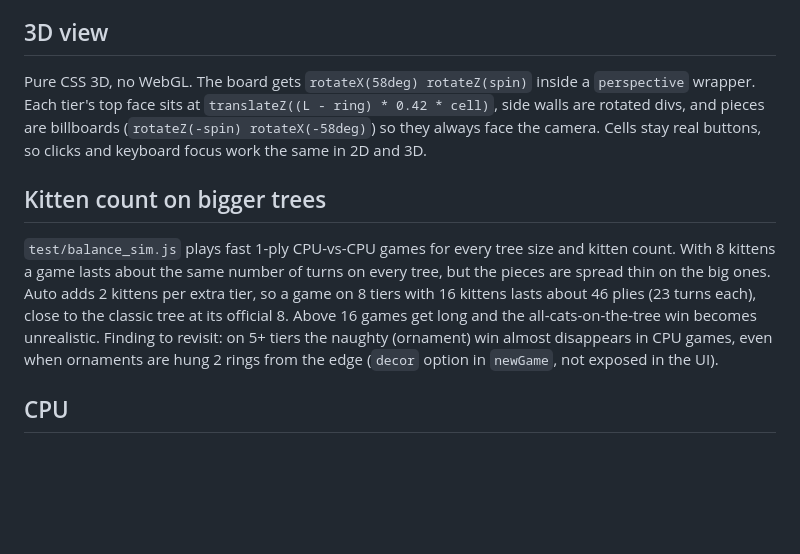
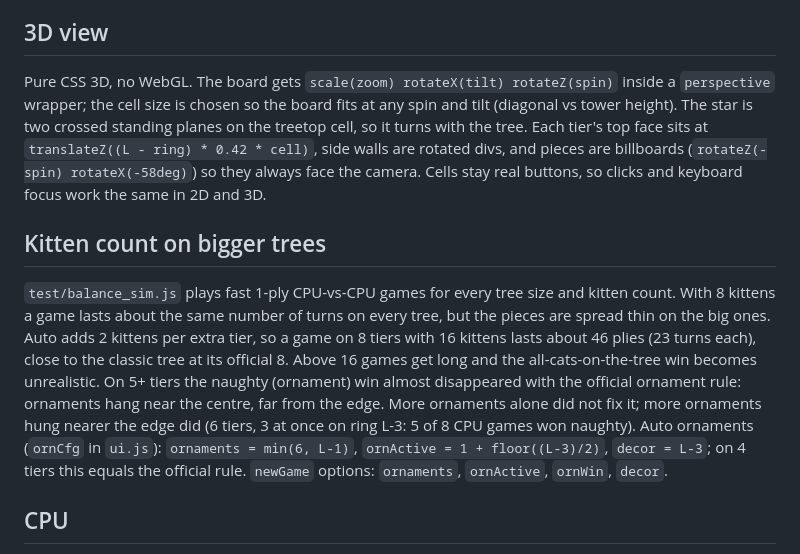
Before and after one commit to itstomekk/boop-augmented, a Markdown page: DEVELOPMENT.md, the part around the change. GitHub-like rendering; blank space fills up the shorter version.

```diff
--- a/DEVELOPMENT.md
+++ b/DEVELOPMENT.md
@@ -24,11 +24,11 @@ Simplifications: when a turn offers both a line and the all-on-the-tree graduati
 
 ## 3D view
 
-Pure CSS 3D, no WebGL. The board gets `rotateX(58deg) rotateZ(spin)` inside a `perspective` wrapper. Each tier's top face sits at `translateZ((L - ring) * 0.42 * cell)`, side walls are rotated divs, and pieces are billboards (`rotateZ(-spin) rotateX(-58deg)`) so they always face the camera. Cells stay real buttons, so clicks and keyboard focus work the same in 2D and 3D.
+Pure CSS 3D, no WebGL. The board gets `scale(zoom) rotateX(tilt) rotateZ(spin)` inside a `perspective` wrapper; the cell size is chosen so the board fits at any spin and tilt (diagonal vs tower height). The star is two crossed standing planes on the treetop cell, so it turns with the tree. Each tier's top face sits at `translateZ((L - ring) * 0.42 * cell)`, side walls are rotated divs, and pieces are billboards (`rotateZ(-spin) rotateX(-58deg)`) so they always face the camera. Cells stay real buttons, so clicks and keyboard focus work the same in 2D and 3D.
 
 ## Kitten count on bigger trees
 
-`test/balance_sim.js` plays fast 1-ply CPU-vs-CPU games for every tree size and kitten count. With 8 kittens a game lasts about the same number of turns on every tree, but the pieces are spread thin on the big ones. Auto adds 2 kittens per extra tier, so a game on 8 tiers with 16 kittens lasts about 46 plies (23 turns each), close to the classic tree at its official 8. Above 16 games get long and the all-cats-on-the-tree win becomes unrealistic. Finding to revisit: on 5+ tiers the naughty (ornament) win almost disappears in CPU games, even when ornaments are hung 2 rings from the edge (`decor` option in `newGame`, not exposed in the UI).
+`test/balance_sim.js` plays fast 1-ply CPU-vs-CPU games for every tree size and kitten count. With 8 kittens a game lasts about the same number of turns on every tree, but the pieces are spread thin on the big ones. Auto adds 2 kittens per extra tier, so a game on 8 tiers with 16 kittens lasts about 46 plies (23 turns each), close to the classic tree at its official 8. Above 16 games get long and the all-cats-on-the-tree win becomes unrealistic. On 5+ tiers the naughty (ornament) win almost disappeared with the official ornament rule: ornaments hang near the centre, far from the edge. More ornaments alone did not fix it; more ornaments hung nearer the edge did (6 tiers, 3 at once on ring L-3: 5 of 8 CPU games won naughty). Auto ornaments (`ornCfg` in `ui.js`): `ornaments = min(6, L-1)`, `ornActive = 1 + floor((L-3)/2)`, `decor = L-3`; on 4 tiers this equals the official rule. `newGame` options: `ornaments`, `ornActive`, `ornWin`, `decor`.
 
 ## CPU
 
```
Also changed, not shown: README.md (+3 -2 lines), .github/readme/big-3d.png, .github/readme/classic-3d.png, 7 other files.
